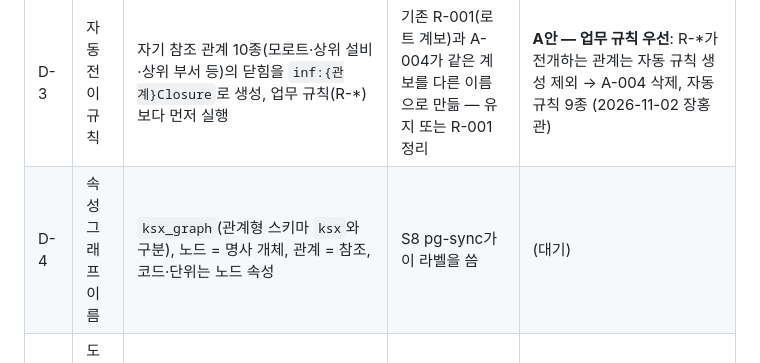
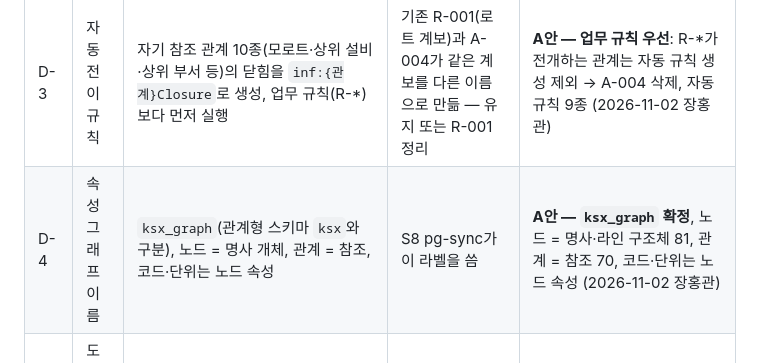
Before and after one commit to harris0709/ksx-platform, a Markdown page: mapping/impix/S4_승인기록.md, the part around the change. Drawn GitHub-style.

Commit message:
S4 승인기록: D-4 결정(속성 그래프 ksx_graph·구성 확정) 반영
Co-Authored-By: Claude Opus 5.5 <noreply@anthropic.com>
Claude-Session: https://claude.ai/code/session_0125zxU1Bz5pie7p8ErRRUWV

```diff
--- a/mapping/impix/S4_승인기록.md
+++ b/mapping/impix/S4_승인기록.md
@@ -53,7 +53,7 @@
 | D-1 | 일관성 검사 도구 | 안내서 7.3의 Openllet 대신 **ROBOT(HermiT)** 사용. Docker 이미지·CI 모두 있고, 확장의 `owl:imports`를 카탈로그로 로컬 해석 | 안내서 7.3 명령 갱신 필요 | **A안 — ROBOT(HermiT) 확정**, 안내서 7.3 갱신 (2026-11-02 장홍관) |
 | D-2 | 기간 값 | 원장의 interval(`3 days`)은 xsd:duration이 아니다. 매핑 SQL에서 ISO 8601(`P0Y0M3DT0H0M0S`)로 바꿈 | 리드타임·사이클타임 질의가 표준 형식을 받음 | **A안 — 매핑 SQL에서 ISO 8601 변환 유지**, 원장 변경 없음 (2026-11-02 장홍관) |
 | D-3 | 자동 전이 규칙 | 자기 참조 관계 10종(모로트·상위 설비·상위 부서 등)의 닫힘을 `inf:{관계}Closure`로 생성, 업무 규칙(R-*)보다 먼저 실행 | 기존 R-001(로트 계보)과 A-004가 같은 계보를 다른 이름으로 만듦 — 유지 또는 R-001 정리 | **A안 — 업무 규칙 우선**: R-*가 전개하는 관계는 자동 규칙 생성 제외 → A-004 삭제, 자동 규칙 9종 (2026-11-02 장홍관) |
-| D-4 | 속성 그래프 이름 | `ksx_graph`(관계형 스키마 `ksx`와 구분), 노드 = 명사 개체, 관계 = 참조, 코드·단위는 노드 속성 | S8 pg-sync가 이 라벨을 씀 | (대기) |
+| D-4 | 속성 그래프 이름 | `ksx_graph`(관계형 스키마 `ksx`와 구분), 노드 = 명사 개체, 관계 = 참조, 코드·단위는 노드 속성 | S8 pg-sync가 이 라벨을 씀 | **A안 — `ksx_graph` 확정**, 노드 = 명사·라인 구조체 81, 관계 = 참조 70, 코드·단위는 노드 속성 (2026-11-02 장홍관) |
 | D-5 | 도구 스키마 범위 | 어휘에서 정해지는 2개 서버(ksx-ontology, ksx-ledger)만 생성. KPI·시계열·문서·Action 도구는 S9에서 작성 | S9 범위 | (대기) |
 
 ## 다음 단계로 넘기는 과제
```
